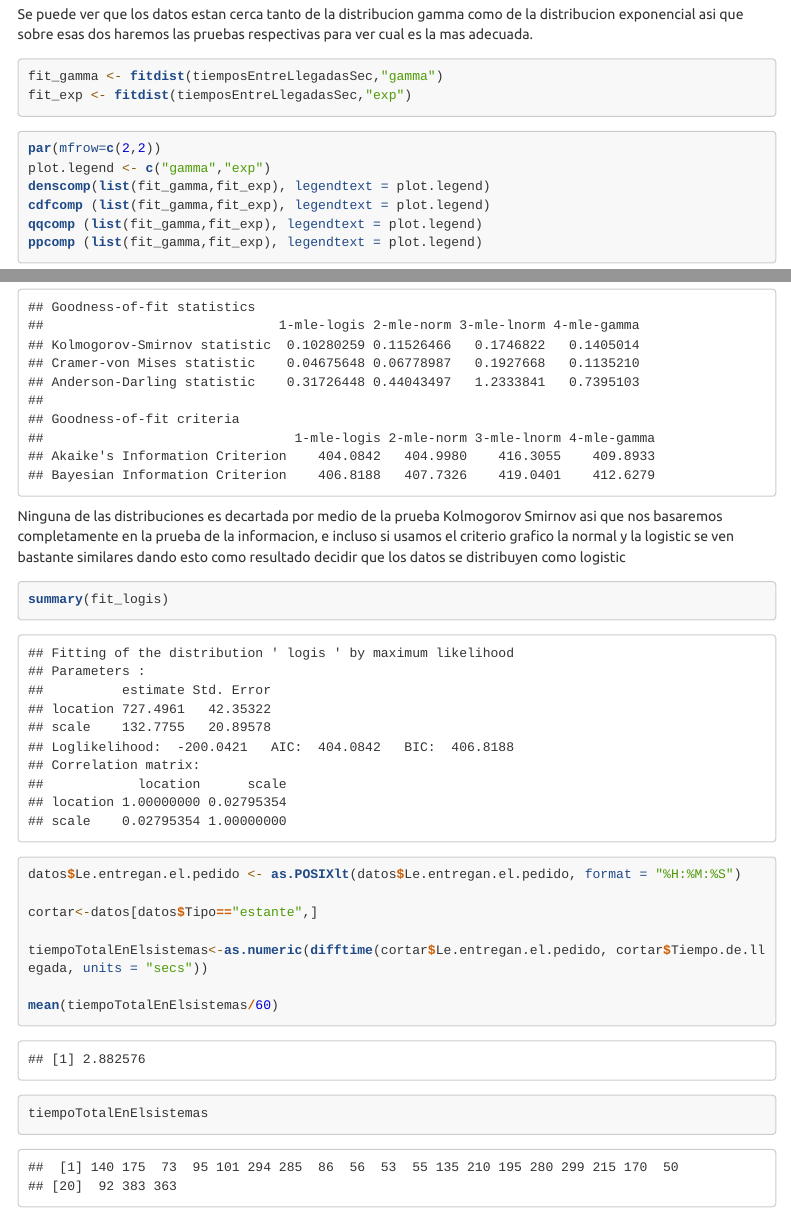
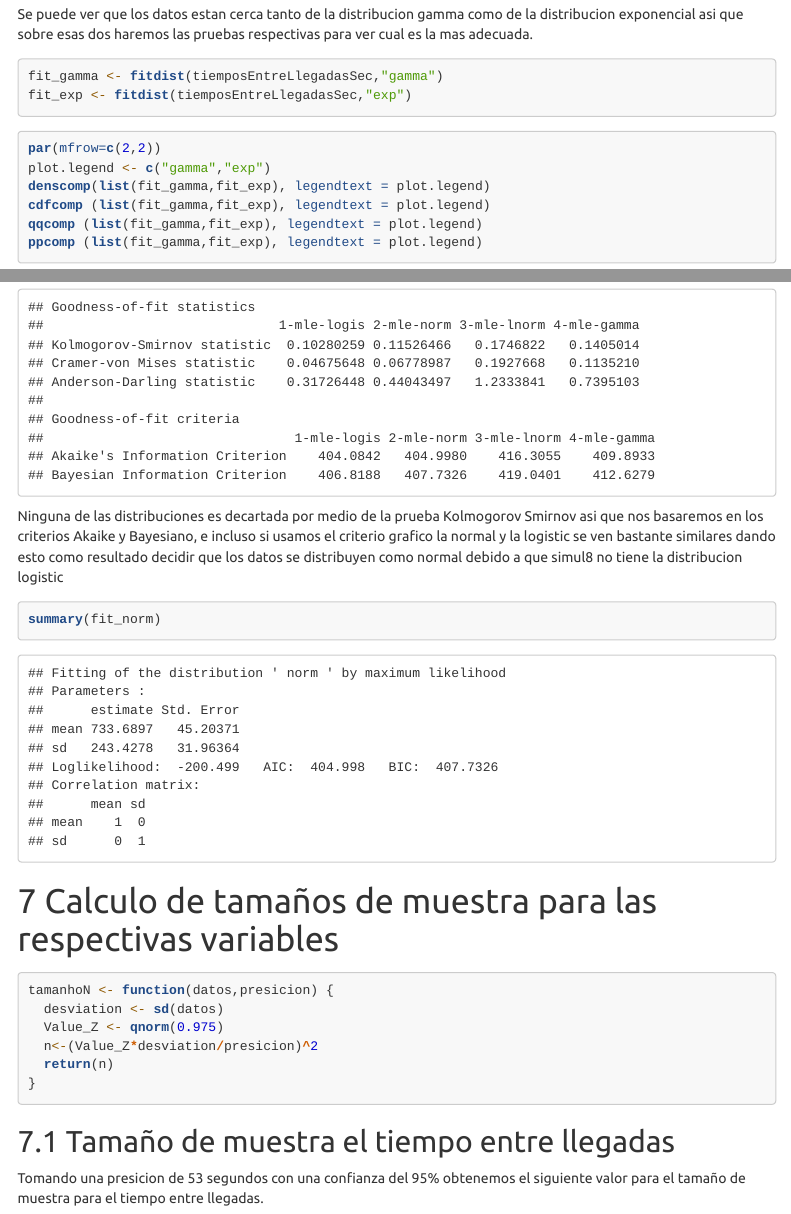
Before and after one commit to jcastaneda30/SS, an R Markdown document (RmarkPruebasDeHipotesis.Rmd): the page in a window 1100 px wide, from 2240 px down, and a second part further down, joined at a grey line. Rendered offline with R 4.5, knitr and Pandoc, with nearby package versions; code that draws random numbers runs with fixed seeds of ours; menus at the side of the page are left out; long lines of code are wrapped.

Commit message:
Finalizacion de momento

````diff
--- a/RmarkPruebasDeHipotesis.Rmd
+++ b/RmarkPruebasDeHipotesis.Rmd
@@ -233,22 +241,11 @@ Se llevará a cabo una prueba de Kolmogorov-Smirnov con un nivel de confianza de
 ```{r}
 gofstat(list(fit_logis,fit_norm,fit_lnorm,fit_gamma))
 ```
-Ninguna de las distribuciones es decartada por medio de la prueba Kolmogorov Smirnov asi que nos basaremos completamente en la prueba de la informacion, e incluso si usamos el criterio grafico la normal y la logistic se ven bastante similares dando esto como resultado decidir que los datos se distribuyen como logistic
+
+Ninguna de las distribuciones es decartada por medio de la prueba Kolmogorov Smirnov asi que nos basaremos en los criterios Akaike y Bayesiano, e incluso si usamos el criterio grafico la normal y la logistic se ven bastante similares dando esto como resultado decidir que los datos se distribuyen como normal debido a que simul8 no tiene la distribucion logistic
 
 ```{r}
-summary(fit_logis)
-```
-
-```{r}
-datos$Le.entregan.el.pedido <- as.POSIXlt(datos$Le.entregan.el.pedido, format = "%H:%M:%S")
-
-cortar<-datos[datos$Tipo=="estante",]
-
-tiempoTotalEnElsistemas<-as.numeric(difftime(cortar$Le.entregan.el.pedido, cortar$Tiempo.de.llegada, units = "secs"))
-
-mean(tiempoTotalEnElsistemas/60)
-tiempoTotalEnElsistemas
-
+summary(fit_norm)
 ```
 
 # Calculo de tamaños de muestra para las respectivas variables
````
Also changed, not shown: RmarkPruebasDeHipotesis.html, RmarkPruebasDeHipotesis.Rmd (14 more changed lines).
